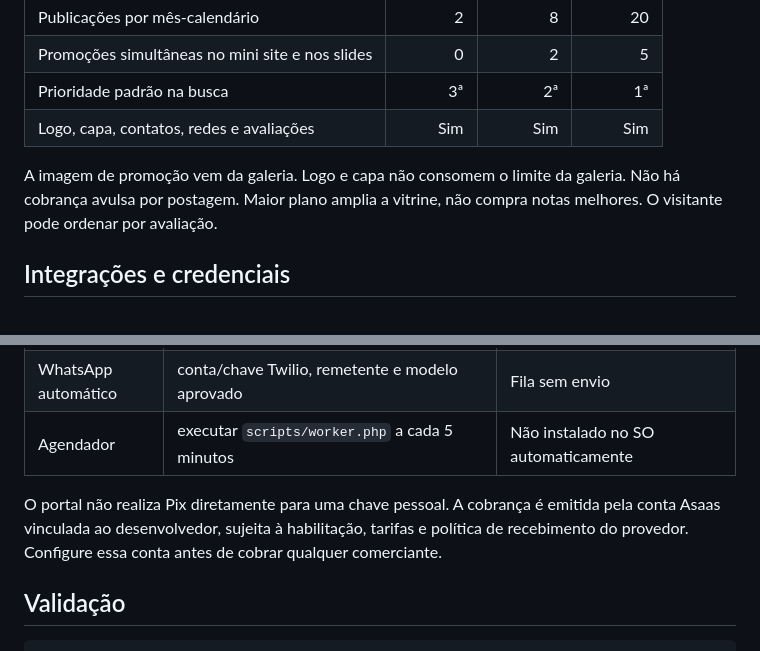
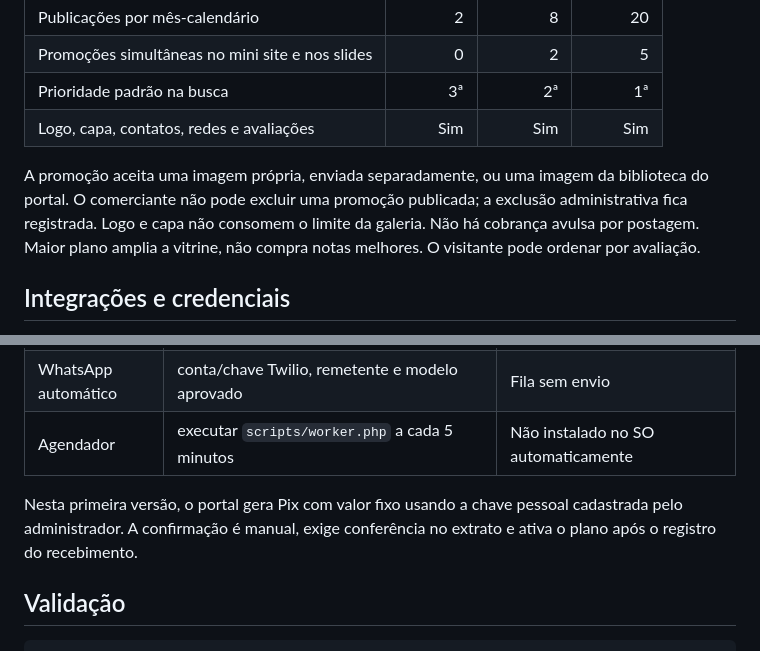
Before and after one commit to VictorLanderVieira/PortalComercio, a Markdown page: README.md, 2 parts joined by grey strips. GitHub-like rendering.

Commit message:
Atualiza documentação do fluxo Pix e promoções

```diff
--- a/README.md
+++ b/README.md
@@ -43,7 +43,7 @@ Requisitos locais: Node 20+, PHP 8.3 com PDO SQLite, GD, cURL, mbstring e filein
 | Prioridade padrão na busca | 3ª | 2ª | 1ª |
 | Logo, capa, contatos, redes e avaliações | Sim | Sim | Sim |
 
-A imagem de promoção vem da galeria. Logo e capa não consomem o limite da galeria. Não há cobrança avulsa por postagem. Maior plano amplia a vitrine, não compra notas melhores. O visitante pode ordenar por avaliação.
+A promoção aceita uma imagem própria, enviada separadamente, ou uma imagem da biblioteca do portal. O comerciante não pode excluir uma promoção publicada; a exclusão administrativa fica registrada. Logo e capa não consomem o limite da galeria. Não há cobrança avulsa por postagem. Maior plano amplia a vitrine, não compra notas melhores. O visitante pode ordenar por avaliação.
 
 ## Integrações e credenciais
 
@@ -57,7 +57,7 @@ Copie `.env.example` para `.env` e preencha somente os serviços que pretende at
 | WhatsApp automático | conta/chave Twilio, remetente e modelo aprovado | Fila sem envio |
 | Agendador | executar `scripts/worker.php` a cada 5 minutos | Não instalado no SO automaticamente |
 
-O portal não realiza Pix diretamente para uma chave pessoal. A cobrança é emitida pela conta Asaas vinculada ao desenvolvedor, sujeita à habilitação, tarifas e política de recebimento do provedor. Configure essa conta antes de cobrar qualquer comerciante.
+Nesta primeira versão, o portal gera Pix com valor fixo usando a chave pessoal cadastrada pelo administrador. A confirmação é manual, exige conferência no extrato e ativa o plano após o registro do recebimento.
 
 ## Validação
 
```
